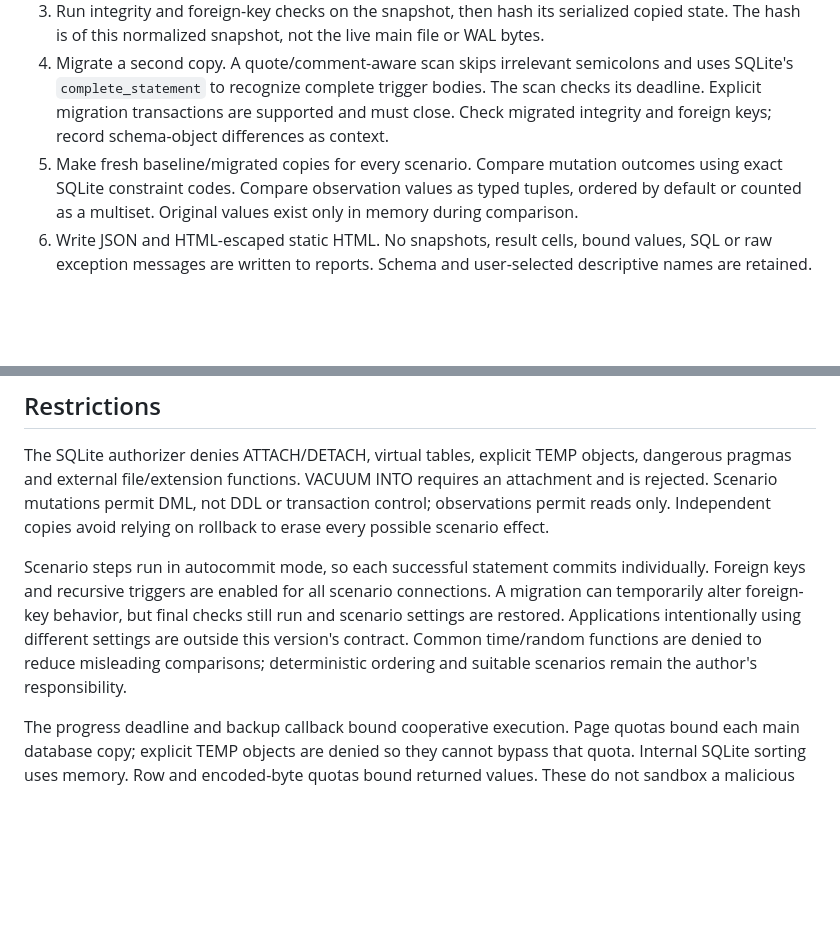
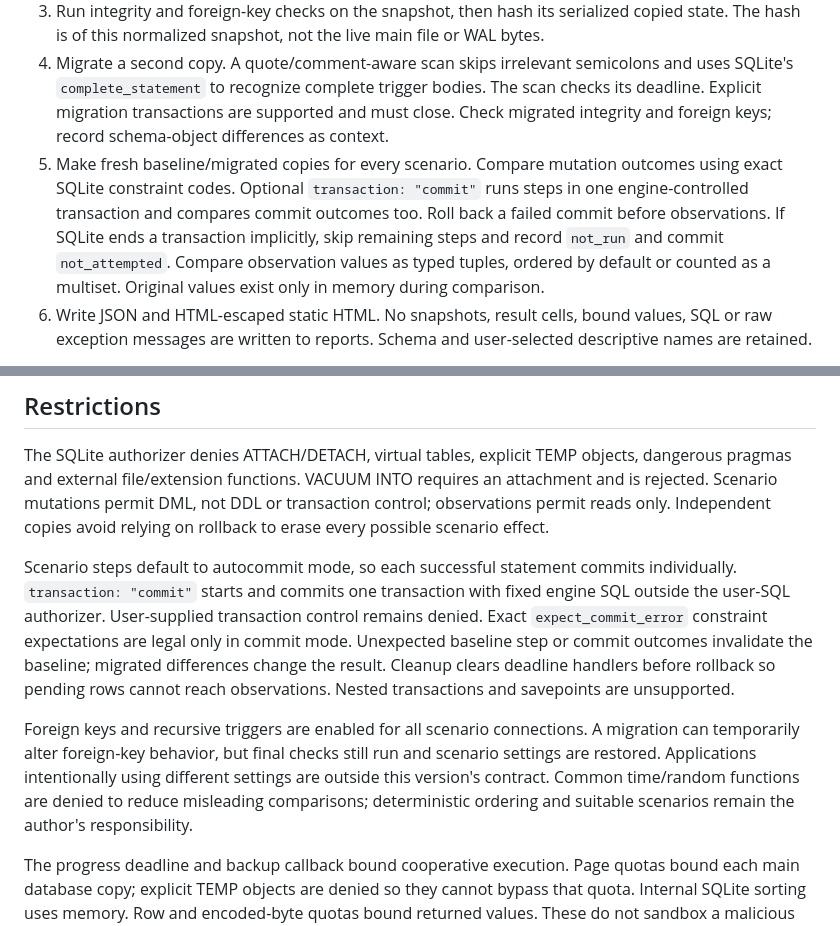
Before and after one commit to nazeeh111/SchemaRehearsal, a Markdown page: docs/design.md, 2 parts joined by grey strips. Rendered like a GitHub page; blank space fills up the shorter version.

```diff
--- a/docs/design.md
+++ b/docs/design.md
@@ -8,7 +8,7 @@ The user supplies one ordinary SQLite database, one migration and one determinis
 2. Open the database read-only and copy it using SQLite's backup API. Its progress callback bounds pages and time, including busy retries. Ordinary file copying is not used because committed state can reside in a write-ahead log.
 3. Run integrity and foreign-key checks on the snapshot, then hash its serialized copied state. The hash is of this normalized snapshot, not the live main file or WAL bytes.
 4. Migrate a second copy. A quote/comment-aware scan skips irrelevant semicolons and uses SQLite's `complete_statement` to recognize complete trigger bodies. The scan checks its deadline. Explicit migration transactions are supported and must close. Check migrated integrity and foreign keys; record schema-object differences as context.
-5. Make fresh baseline/migrated copies for every scenario. Compare mutation outcomes using exact SQLite constraint codes. Compare observation values as typed tuples, ordered by default or counted as a multiset. Original values exist only in memory during comparison.
+5. Make fresh baseline/migrated copies for every scenario. Compare mutation outcomes using exact SQLite constraint codes. Optional `transaction: "commit"` runs steps in one engine-controlled transaction and compares commit outcomes too. Roll back a failed commit before observations. If SQLite ends a transaction implicitly, skip remaining steps and record `not_run` and commit `not_attempted`. Compare observation values as typed tuples, ordered by default or counted as a multiset. Original values exist only in memory during comparison.
 6. Write JSON and HTML-escaped static HTML. No snapshots, result cells, bound values, SQL or raw exception messages are written to reports. Schema and user-selected descriptive names are retained.
 
 A schema diff is context rather than a pass/fail gate: a useful migration changes schema. Explicit workloads distinguish intended structural changes from lost side effects. A passing workload does not establish correctness outside that workload.
@@ -17,7 +17,9 @@ A schema diff is context rather than a pass/fail gate: a useful migration change
 
 The SQLite authorizer denies ATTACH/DETACH, virtual tables, explicit TEMP objects, dangerous pragmas and external file/extension functions. VACUUM INTO requires an attachment and is rejected. Scenario mutations permit DML, not DDL or transaction control; observations permit reads only. Independent copies avoid relying on rollback to erase every possible scenario effect.
 
-Scenario steps run in autocommit mode, so each successful statement commits individually. Foreign keys and recursive triggers are enabled for all scenario connections. A migration can temporarily alter foreign-key behavior, but final checks still run and scenario settings are restored. Applications intentionally using different settings are outside this version's contract. Common time/random functions are denied to reduce misleading comparisons; deterministic ordering and suitable scenarios remain the author's responsibility.
+Scenario steps default to autocommit mode, so each successful statement commits individually. `transaction: "commit"` starts and commits one transaction with fixed engine SQL outside the user-SQL authorizer. User-supplied transaction control remains denied. Exact `expect_commit_error` constraint expectations are legal only in commit mode. Unexpected baseline step or commit outcomes invalidate the baseline; migrated differences change the result. Cleanup clears deadline handlers before rollback so pending rows cannot reach observations. Nested transactions and savepoints are unsupported.
+
+Foreign keys and recursive triggers are enabled for all scenario connections. A migration can temporarily alter foreign-key behavior, but final checks still run and scenario settings are restored. Applications intentionally using different settings are outside this version's contract. Common time/random functions are denied to reduce misleading comparisons; deterministic ordering and suitable scenarios remain the author's responsibility.
 
 The progress deadline and backup callback bound cooperative execution. Page quotas bound each main database copy; explicit TEMP objects are denied so they cannot bypass that quota. Internal SQLite sorting uses memory. Row and encoded-byte quotas bound returned values. These do not sandbox a malicious SQLite engine or impose a hard total resident-memory ceiling. The CLI executes no Python supplied by users or shell commands and loads no SQLite extensions.
 
```
Also changed, not shown: README.md (+9 -3 lines), docs/transactions.md (added, +56 -0 lines), docs/verification.md (+29 -0 lines), docs/transaction-report.jpg (added), 8 other files.
